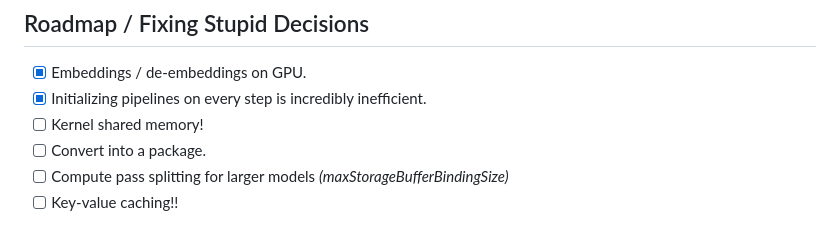
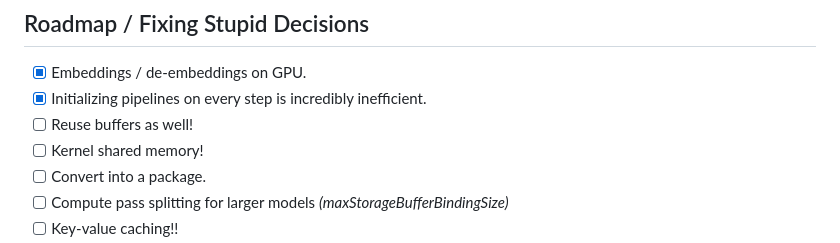
Before and after one commit to 0hq/WebGPT, a Markdown page: README.md, the part around the change. Drawn GitHub-style.

```diff
--- a/README.md
+++ b/README.md
@@ -25,6 +25,7 @@ If you want to try out WebGPT, visit the demo website here [KMeans.org](https://
 
 - [X] Embeddings / de-embeddings on GPU.
 - [X] Initializing pipelines on every step is incredibly inefficient.
+- [ ] Reuse buffers as well!
 - [ ] Kernel shared memory!
 - [ ] Convert into a package.
 - [ ] Compute pass splitting for larger models *(maxStorageBufferBindingSize)*
```
